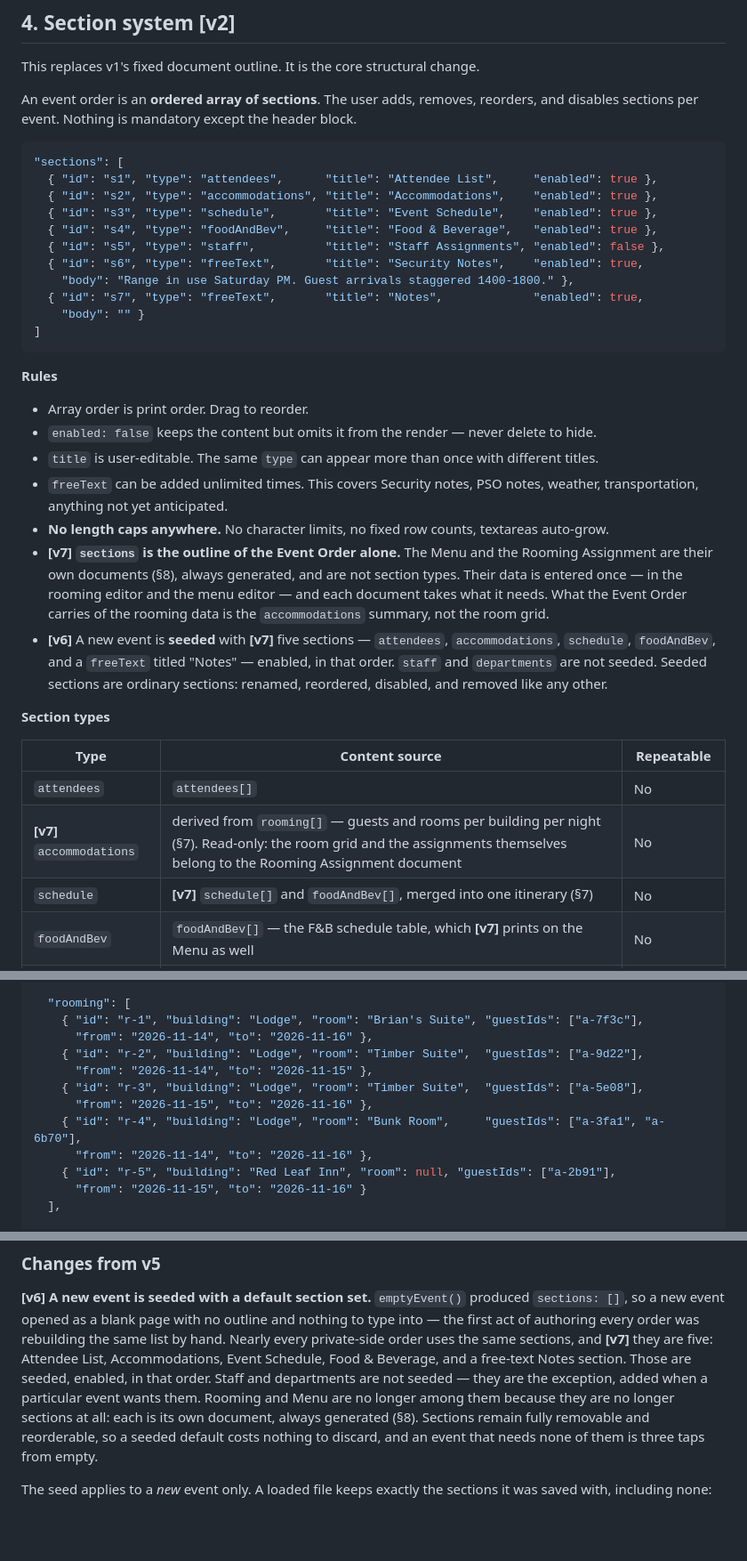
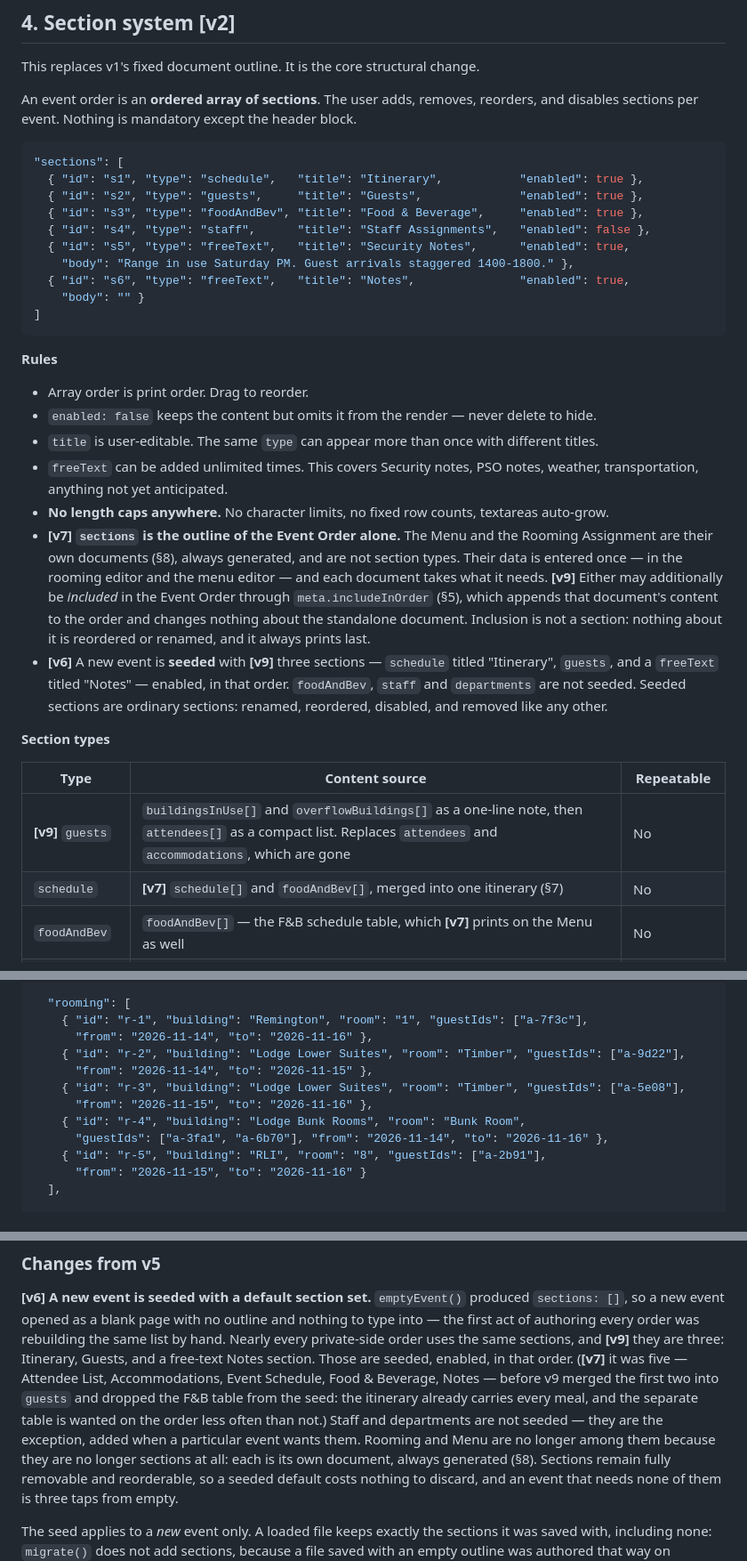
Before and after one commit to MathrusseB/Event-order-gen, a Markdown page: BUILD-SPEC.md, 3 parts joined by grey strips. Shown at 89% size. Drawn GitHub-style; blank space fills up the shorter version.

````diff
--- a/BUILD-SPEC.md
+++ b/BUILD-SPEC.md
@@ -56,14 +56,13 @@ sections per event. Nothing is mandatory except the header block.
 
 ```json
 "sections": [
-  { "id": "s1", "type": "attendees",      "title": "Attendee List",     "enabled": true },
-  { "id": "s2", "type": "accommodations", "title": "Accommodations",    "enabled": true },
-  { "id": "s3", "type": "schedule",       "title": "Event Schedule",    "enabled": true },
-  { "id": "s4", "type": "foodAndBev",     "title": "Food & Beverage",   "enabled": true },
-  { "id": "s5", "type": "staff",          "title": "Staff Assignments", "enabled": false },
-  { "id": "s6", "type": "freeText",       "title": "Security Notes",    "enabled": true,
+  { "id": "s1", "type": "schedule",   "title": "Itinerary",           "enabled": true },
+  { "id": "s2", "type": "guests",     "title": "Guests",              "enabled": true },
+  { "id": "s3", "type": "foodAndBev", "title": "Food & Beverage",     "enabled": true },
+  { "id": "s4", "type": "staff",      "title": "Staff Assignments",   "enabled": false },
+  { "id": "s5", "type": "freeText",   "title": "Security Notes",      "enabled": true,
     "body": "Range in use Saturday PM. Guest arrivals staggered 1400-1800." },
-  { "id": "s7", "type": "freeText",       "title": "Notes",             "enabled": true,
+  { "id": "s6", "type": "freeText",   "title": "Notes",               "enabled": true,
     "body": "" }
 ]
 ```
@@ -78,19 +77,20 @@ sections per event. Nothing is mandatory except the header block.
 - **[v7] `sections` is the outline of the Event Order alone.** The Menu and the Rooming
   Assignment are their own documents (§8), always generated, and are not section types. Their
   data is entered once — in the rooming editor and the menu editor — and each document takes
-  what it needs. What the Event Order carries of the rooming data is the `accommodations`
-  summary, not the room grid.
-- **[v6]** A new event is **seeded** with **[v7]** five sections — `attendees`,
-  `accommodations`, `schedule`, `foodAndBev`, and a `freeText` titled "Notes" — enabled, in that
-  order. `staff` and `departments` are not seeded. Seeded sections are ordinary sections:
-  renamed, reordered, disabled, and removed like any other.
+  what it needs. **[v9]** Either may additionally be *included* in the Event Order through
+  `meta.includeInOrder` (§5), which appends that document's content to the order and changes
+  nothing about the standalone document. Inclusion is not a section: nothing about it is
+  reordered or renamed, and it always prints last.
+- **[v6]** A new event is **seeded** with **[v9]** three sections — `schedule` titled
+  "Itinerary", `guests`, and a `freeText` titled "Notes" — enabled, in that order. `foodAndBev`,
+  `staff` and `departments` are not seeded. Seeded sections are ordinary sections: renamed,
+  reordered, disabled, and removed like any other.
 
 **Section types**
 
 | Type | Content source | Repeatable |
 |---|---|---|
-| `attendees` | `attendees[]` | No |
-| **[v7]** `accommodations` | derived from `rooming[]` — guests and rooms per building per night (§7). Read-only: the room grid and the assignments themselves belong to the Rooming Assignment document | No |
+| **[v9]** `guests` | `buildingsInUse[]` and `overflowBuildings[]` as a one-line note, then `attendees[]` as a compact list. Replaces `attendees` and `accommodations`, which are gone | No |
 | `schedule` | **[v7]** `schedule[]` and `foodAndBev[]`, merged into one itinerary (§7) | No |
 | `foodAndBev` | `foodAndBev[]` — the F&B schedule table, which **[v7]** prints on the Menu as well | No |
 | `staff` | `staff[]` | No |
@@ -125,15 +126,15 @@ sections per event. Nothing is mandatory except the header block.
   ],
 
   "rooming": [
-    { "id": "r-1", "building": "Lodge", "room": "Brian's Suite", "guestIds": ["a-7f3c"],
+    { "id": "r-1", "building": "Remington", "room": "1", "guestIds": ["a-7f3c"],
       "from": "2026-11-14", "to": "2026-11-16" },
-    { "id": "r-2", "building": "Lodge", "room": "Timber Suite",  "guestIds": ["a-9d22"],
+    { "id": "r-2", "building": "Lodge Lower Suites", "room": "Timber", "guestIds": ["a-9d22"],
       "from": "2026-11-14", "to": "2026-11-15" },
-    { "id": "r-3", "building": "Lodge", "room": "Timber Suite",  "guestIds": ["a-5e08"],
+    { "id": "r-3", "building": "Lodge Lower Suites", "room": "Timber", "guestIds": ["a-5e08"],
       "from": "2026-11-15", "to": "2026-11-16" },
-    { "id": "r-4", "building": "Lodge", "room": "Bunk Room",     "guestIds": ["a-3fa1", "a-6b70"],
-      "from": "2026-11-14", "to": "2026-11-16" },
-    { "id": "r-5", "building": "Red Leaf Inn", "room": null, "guestIds": ["a-2b91"],
+    { "id": "r-4", "building": "Lodge Bunk Rooms", "room": "Bunk Room",
+      "guestIds": ["a-3fa1", "a-6b70"], "from": "2026-11-14", "to": "2026-11-16" },
+    { "id": "r-5", "building": "RLI", "room": "8", "guestIds": ["a-2b91"],
       "from": "2026-11-15", "to": "2026-11-16" }
   ],
 
@@ -272,10 +270,12 @@ night — and `all` is the default wherever the field is absent.
 **[v6] A new event is seeded with a default section set.**
 `emptyEvent()` produced `sections: []`, so a new event opened as a blank page with no outline and
 nothing to type into — the first act of authoring every order was rebuilding the same list by hand.
-Nearly every private-side order uses the same sections, and **[v7]** they are five: Attendee List,
-Accommodations, Event Schedule, Food & Beverage, and a free-text Notes section. Those are seeded,
-enabled, in that order. Staff and departments are not seeded — they are the exception, added when a
-particular event wants them. Rooming and Menu are no longer among them because they are no longer
+Nearly every private-side order uses the same sections, and **[v9]** they are three: Itinerary,
+Guests, and a free-text Notes section. Those are seeded, enabled, in that order. (**[v7]** it was
+five — Attendee List, Accommodations, Event Schedule, Food & Beverage, Notes — before v9 merged the
+first two into `guests` and dropped the F&B table from the seed: the itinerary already carries
+every meal, and the separate table is wanted on the order less often than not.) Staff and
+departments are not seeded — they are the exception, added when a particular event wants them. Rooming and Menu are no longer among them because they are no longer
 sections at all: each is its own document, always generated (§8). Sections remain fully removable
 and reorderable, so a seeded default costs nothing to discard, and an event that needs none of them
 is three taps from empty.
````
Also changed, not shown: other parts of BUILD-SPEC.md (+99 -35 lines).
